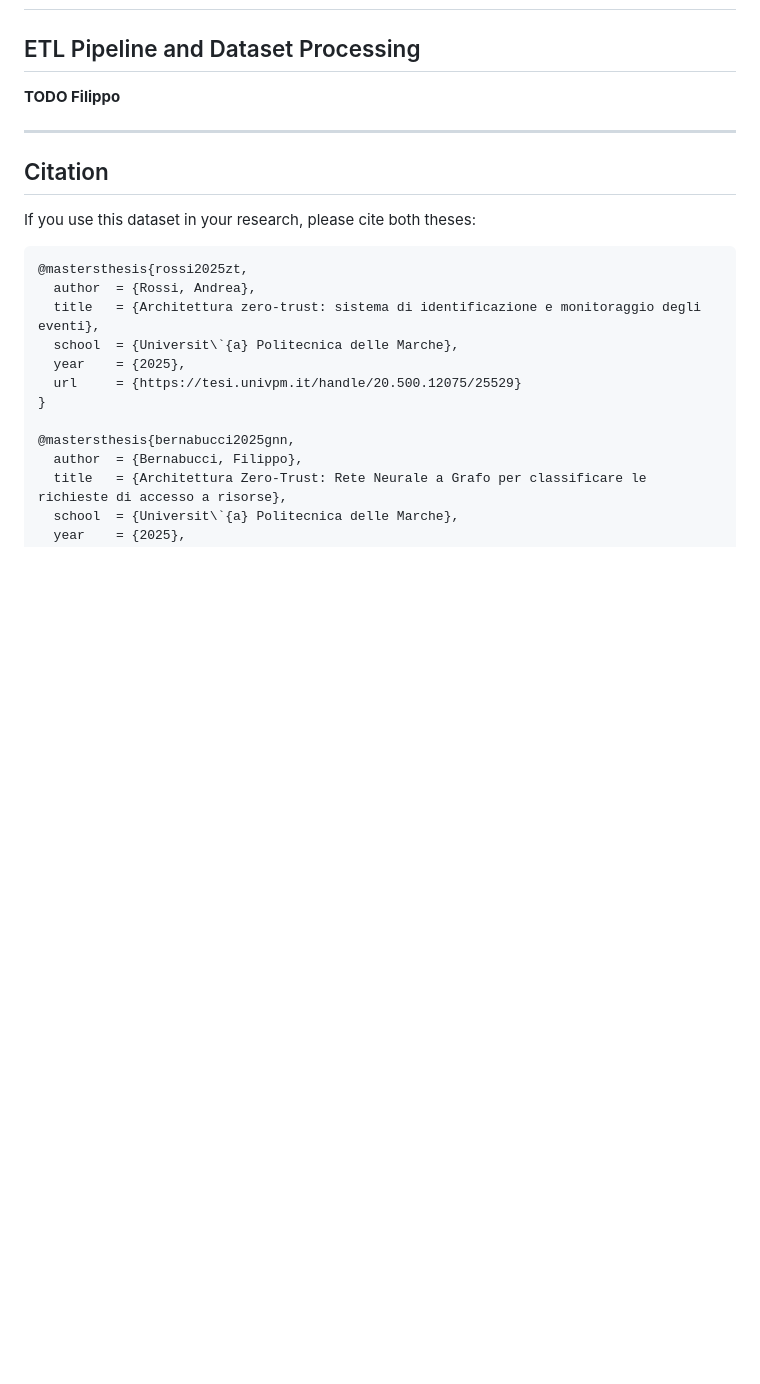
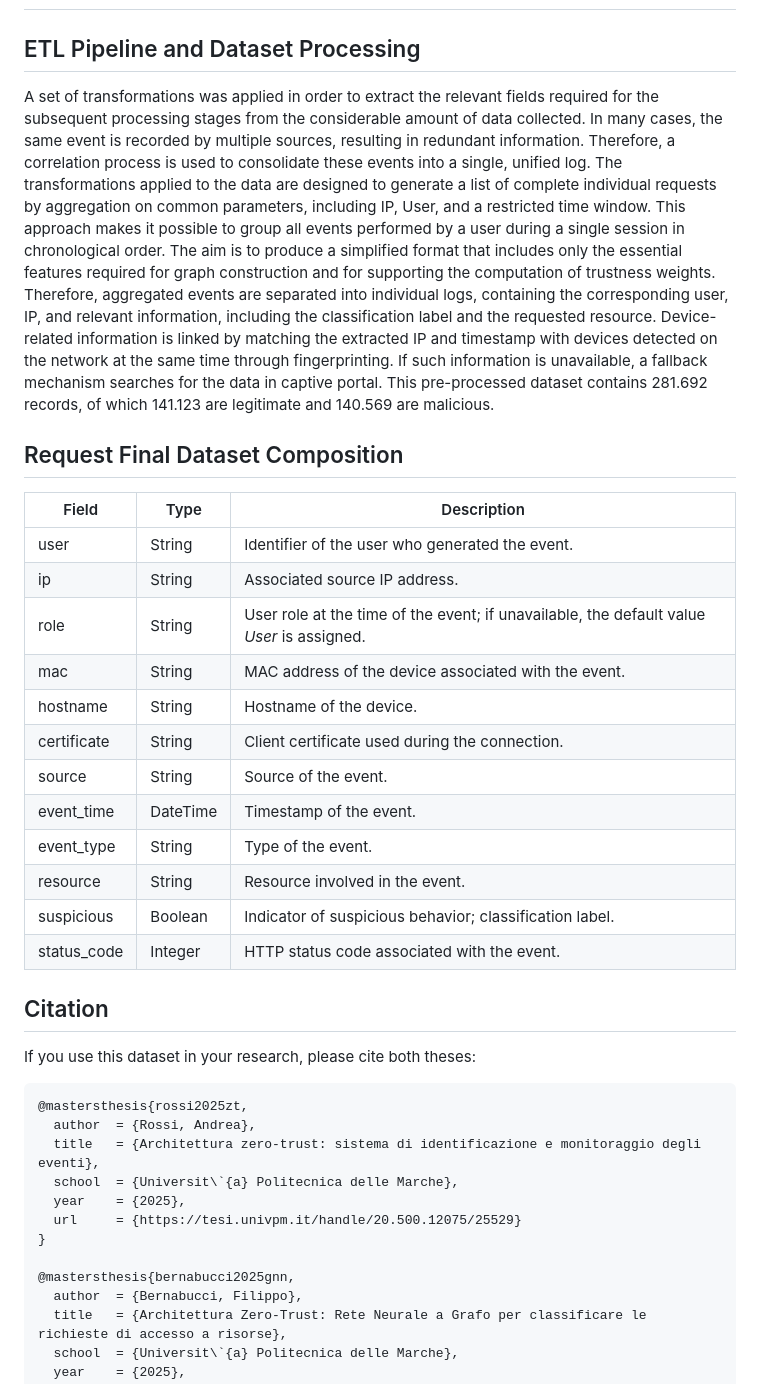
Before and after one commit to andrea-rossi-univpm/ZTA-GNN-GRAAI-Dataset, a Markdown page: README.md, the part around the change. Drawn GitHub-style; blank space fills up the shorter version.

Commit message:
Add final json dataset and complete README

```diff
--- a/README.md
+++ b/README.md
@@ -154,8 +154,24 @@ echo "cce55ca294323909a5ea8f99e97d581ebae74d9964999d58e0f466a21747cc1d  export_2
 
 ## ETL Pipeline and Dataset Processing
 
-**TODO Filippo**
-********************************************************************************
+A set of transformations was applied in order to extract the relevant fields required for the subsequent processing stages from the considerable amount of data collected. In many cases, the same event is recorded by multiple sources, resulting in redundant information. Therefore, a correlation process is used to consolidate these events into a single, unified log. The transformations applied to the data are designed to generate a list of complete individual requests by aggregation on common parameters, including IP, User, and a restricted time window. This approach makes it possible to group all events performed by a user during a single session in chronological order. The aim is to produce a simplified format that includes only the essential features required for graph construction and for supporting the computation of trustness weights. Therefore, aggregated events are separated into individual logs, containing the corresponding user, IP, and relevant information, including the classification label and the requested resource. Device-related information is linked by matching the extracted IP and timestamp with devices detected on the network at the same time through fingerprinting. If such information is unavailable, a fallback mechanism searches for the data in captive portal. This pre-processed dataset contains 281.692 records, of which 141.123 are legitimate and 140.569 are malicious.
+
+## Request Final Dataset Composition
+
+| Field        | Type     | Description |
+|--------------|----------|-------------|
+| user         | String   | Identifier of the user who generated the event. |
+| ip           | String   | Associated source IP address. |
+| role         | String   | User role at the time of the event; if unavailable, the default value *User* is assigned. |
+| mac          | String   | MAC address of the device associated with the event. |
+| hostname     | String   | Hostname of the device. |
+| certificate  | String   | Client certificate used during the connection. |
+| source       | String   | Source of the event. |
+| event_time   | DateTime | Timestamp of the event. |
+| event_type   | String   | Type of the event. |
+| resource     | String   | Resource involved in the event. |
+| suspicious   | Boolean  | Indicator of suspicious behavior; classification label. |
+| status_code  | Integer  | HTTP status code associated with the event. |
 
 ## Citation
 
```
